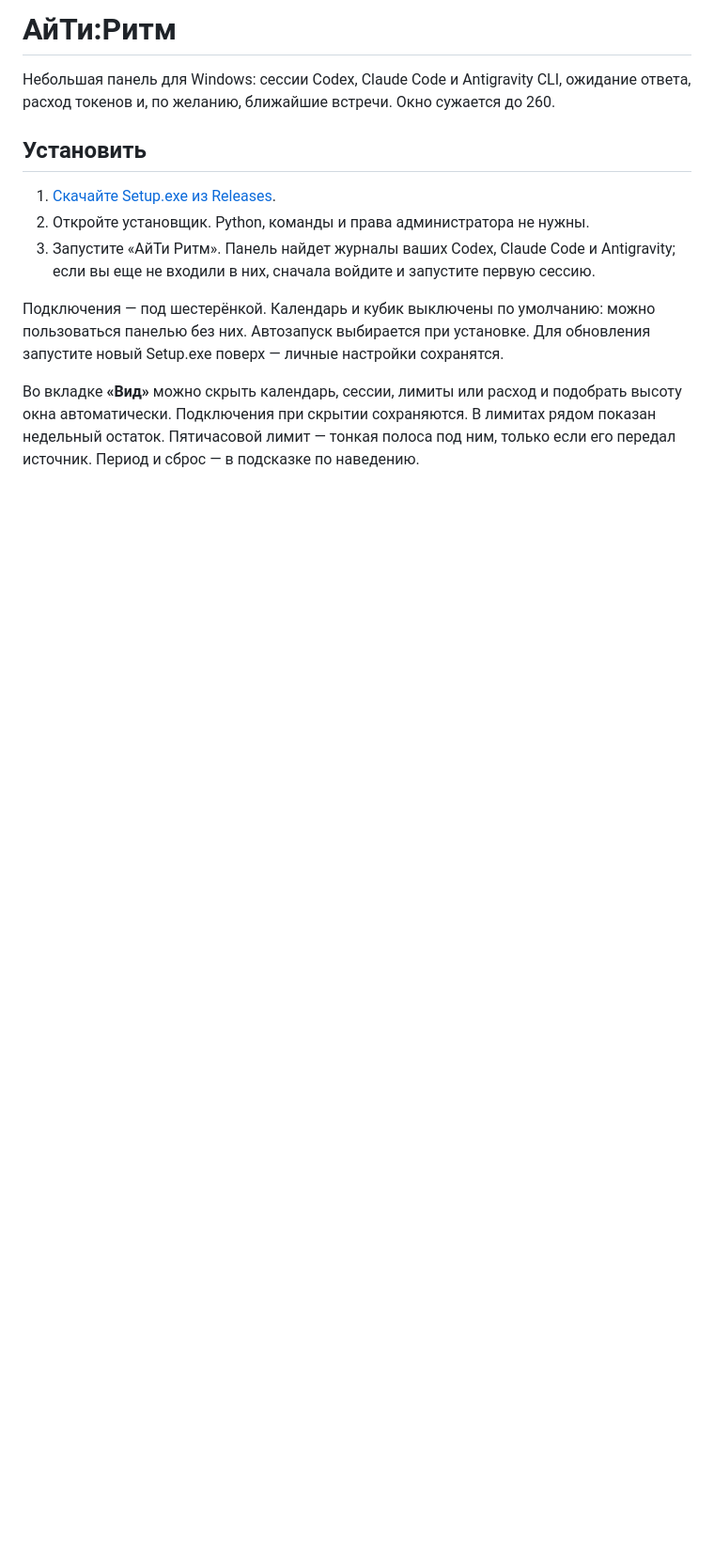
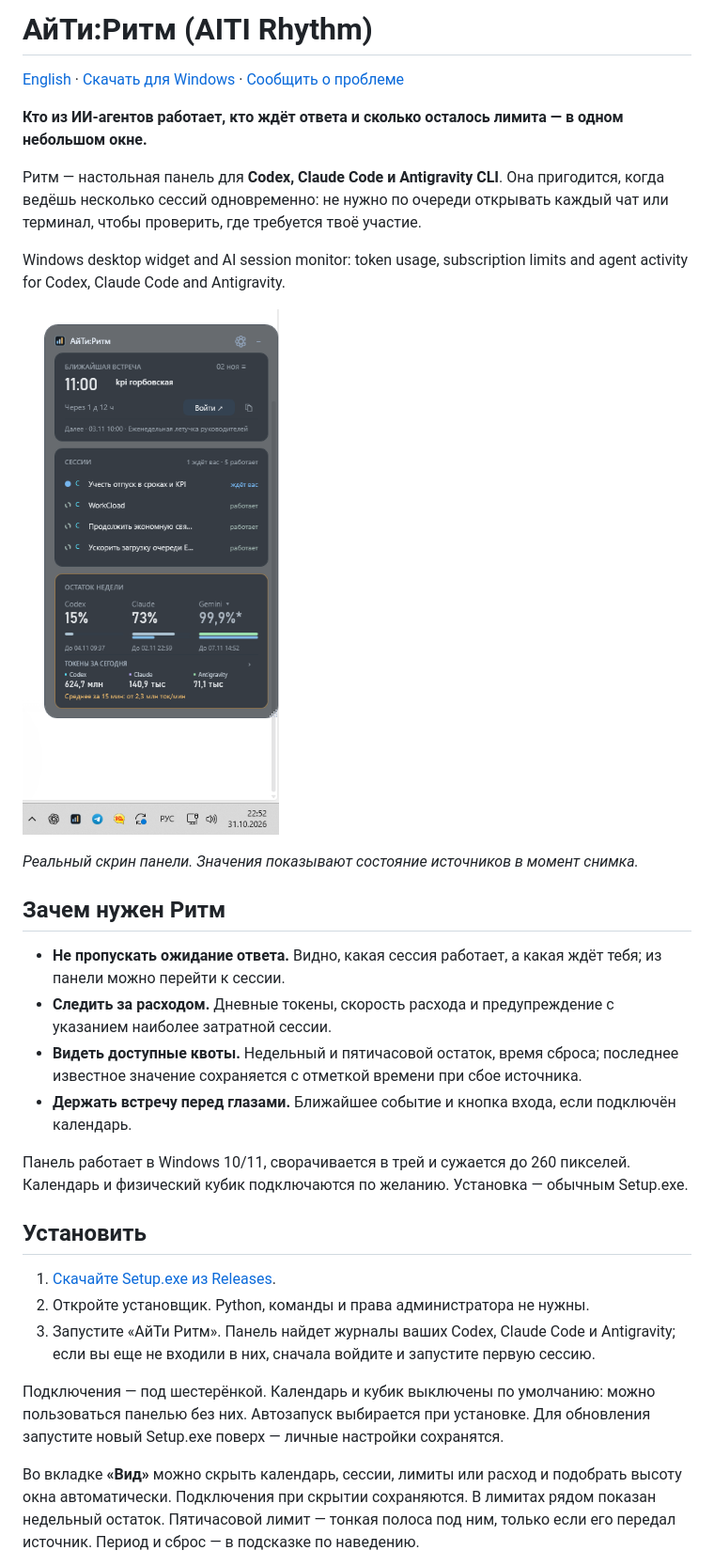
Before and after one commit to mssafonov-cmyk/aiti-rhythm, a Markdown page: README.md, the part around one of its changes. Shown at 94% size. GitHub-like rendering; pictures changed too: docs/images/rhythm-windows.png (added); blank space fills up the shorter version.

Commit message:
Present Rhythm with a real screenshot and English overview

```diff
--- a/README.md
+++ b/README.md
@@ -1,7 +1,29 @@
-# АйТи:Ритм
+# АйТи:Ритм (AITI Rhythm)
 
-Небольшая панель для Windows: сессии Codex, Claude Code и Antigravity CLI, ожидание ответа,
-расход токенов и, по желанию, ближайшие встречи. Окно сужается до 260.
+[English](https://github.com/mssafonov-cmyk/aiti-rhythm/blob/main/README.en.md) · [Скачать для Windows](https://github.com/mssafonov-cmyk/aiti-rhythm/releases/latest) · [Сообщить о проблеме](https://github.com/mssafonov-cmyk/aiti-rhythm/issues)
+
+**Кто из ИИ-агентов работает, кто ждёт ответа и сколько осталось лимита — в одном небольшом окне.**
+
+Ритм — настольная панель для **Codex, Claude Code и Antigravity CLI**.
+Она пригодится, когда ведёшь несколько сессий одновременно: не нужно по очереди
+открывать каждый чат или терминал, чтобы проверить, где требуется твоё участие.
+
+Windows desktop widget and AI session monitor: token usage, subscription limits
+and agent activity for Codex, Claude Code and Antigravity.
+
+<a href="https://raw.githubusercontent.com/mssafonov-cmyk/aiti-rhythm/main/docs/images/rhythm-windows.png"><img src="https://raw.githubusercontent.com/mssafonov-cmyk/aiti-rhythm/main/docs/images/rhythm-windows.png" alt="АйТи:Ритм на Windows: ближайшая встреча, статусы сессий Codex, остатки квот Codex, Claude и Gemini, дневные токены и скорость расхода" width="340" /></a>
+
+*Реальный скрин панели. Значения показывают состояние источников в момент снимка.*
+
+## Зачем нужен Ритм
+
+- **Не пропускать ожидание ответа.** Видно, какая сессия работает, а какая ждёт тебя; из панели можно перейти к сессии.
+- **Следить за расходом.** Дневные токены, скорость расхода и предупреждение с указанием наиболее затратной сессии.
+- **Видеть доступные квоты.** Недельный и пятичасовой остаток, время сброса; последнее известное значение сохраняется с отметкой времени при сбое источника.
+- **Держать встречу перед глазами.** Ближайшее событие и кнопка входа, если подключён календарь.
+
+Панель работает в Windows 10/11, сворачивается в трей и сужается до 260 пикселей.
+Календарь и физический кубик подключаются по желанию. Установка — обычным Setup.exe.
 
 ## Установить
 
```
Also changed, not shown: other parts of README.md (+2 -0 lines), README.en.md (added, +55 -0 lines), 1 other file.
